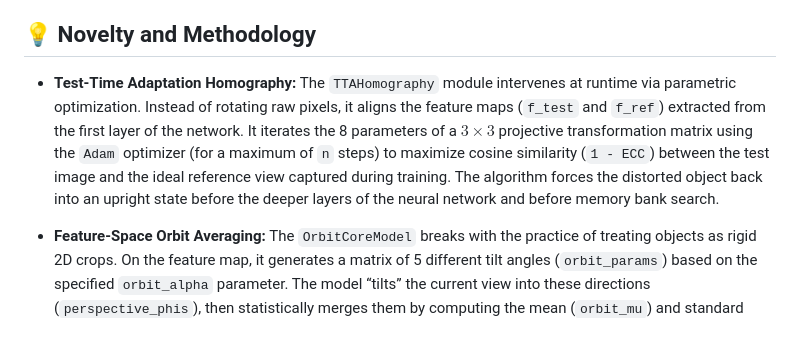
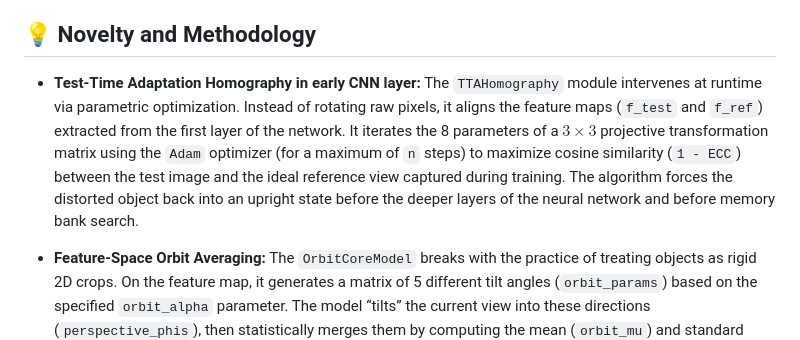
Before and after one commit to ProgrammerGnome/orbitcore_anomaly_detection, a Markdown page: README.md, the part around the change. Drawn GitHub-style.

```diff
--- a/README.md
+++ b/README.md
@@ -12,7 +12,7 @@ OrbitCore is not another fixed-camera production line algorithm. This engine was
 
 ## 💡 Novelty and Methodology
 
-* **Test-Time Adaptation Homography:** The `TTAHomography` module intervenes at runtime via parametric optimization. Instead of rotating raw pixels, it aligns the feature maps (`f_test` and `f_ref`) extracted from the first layer of the network. It iterates the 8 parameters of a $3 \times 3$ projective transformation matrix using the `Adam` optimizer (for a maximum of `n` steps) to maximize cosine similarity (`1 - ECC`) between the test image and the ideal reference view captured during training. The algorithm forces the distorted object back into an upright state before the deeper layers of the neural network and before memory bank search.
+* **Test-Time Adaptation Homography in early CNN layer:** The `TTAHomography` module intervenes at runtime via parametric optimization. Instead of rotating raw pixels, it aligns the feature maps (`f_test` and `f_ref`) extracted from the first layer of the network. It iterates the 8 parameters of a $3 \times 3$ projective transformation matrix using the `Adam` optimizer (for a maximum of `n` steps) to maximize cosine similarity (`1 - ECC`) between the test image and the ideal reference view captured during training. The algorithm forces the distorted object back into an upright state before the deeper layers of the neural network and before memory bank search.
 
 * **Feature-Space Orbit Averaging:** The `OrbitCoreModel` breaks with the practice of treating objects as rigid 2D crops. On the feature map, it generates a matrix of 5 different tilt angles (`orbit_params`) based on the specified `orbit_alpha` parameter. The model “tilts” the current view into these directions (`perspective_phis`), then statistically merges them by computing the mean (`orbit_mu`) and standard deviation (`orbit_s`) of the tilted states. The result is a robust feature vector (`z`) that embeds tolerance to micro-movements of the object.
 
```
